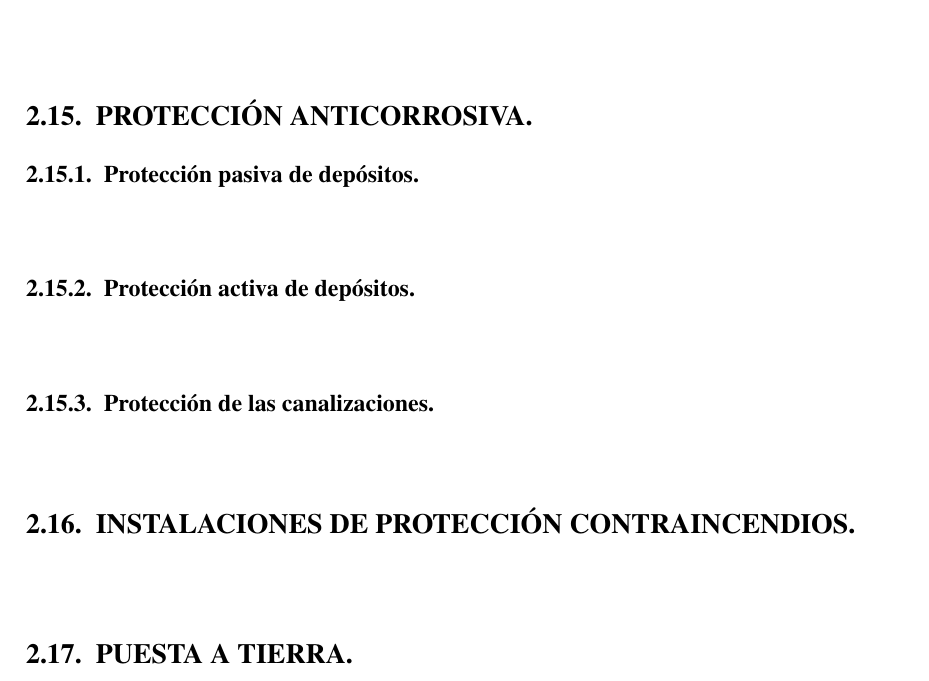
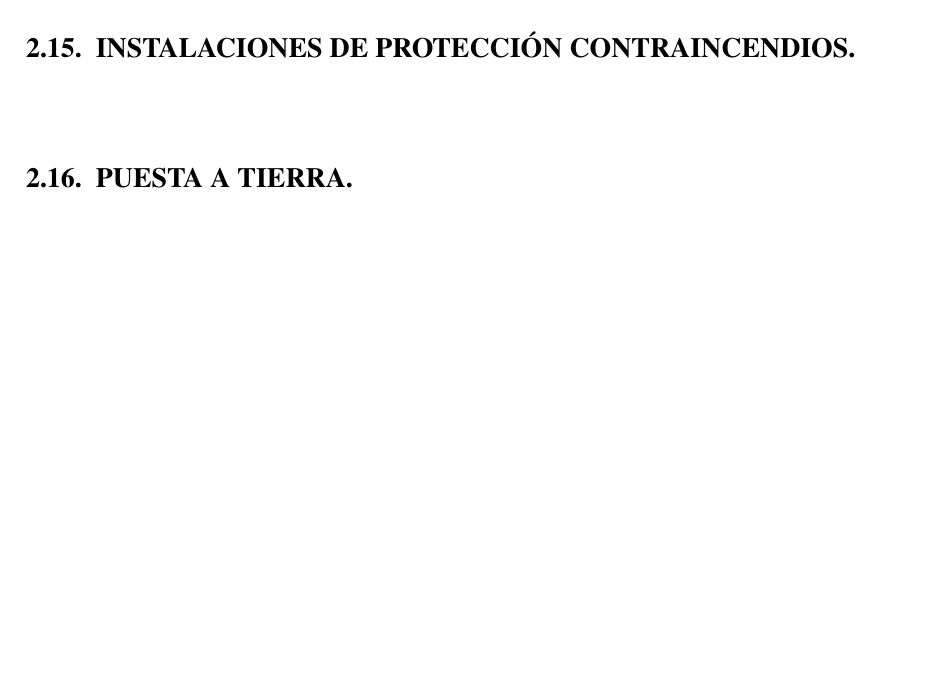
Before and after one commit to Aleesca/Practica_GLP, a LaTeX document (Practica_GLPs_LaTeX/plantilla.tex, which reads Practica_GLPs_LaTeX/preamble.sty): part of page 15 of 30 before the commit and part of page 14 of 29 after it, cut at the place of the change, the shorter picture padded with empty space. Compiled offline with pdfLaTeX.

Commit message:
Adjust LPG project template layout and styles

```diff
--- a/Practica_GLPs_LaTeX/plantilla.tex
+++ b/Practica_GLPs_LaTeX/plantilla.tex
@@ -153,14 +153,7 @@
 
         \clearpage
         \subsection{INSTALACIÓN ELÉCTRICA.}
-        ~
-        \subsection{PROTECCIÓN ANTICORROSIVA.}
-            \subsubsection{Protección pasiva de depósitos.}
-            ~
-            \subsubsection{Protección activa de depósitos.}
-            ~
-            \subsubsection{Protección de las canalizaciones.}
-            ~
+
 
         \subsection{INSTALACIONES DE PROTECCIÓN CONTRAINCENDIOS.}
         ~
--- a/Practica_GLPs_LaTeX/preamble.sty
+++ b/Practica_GLPs_LaTeX/preamble.sty
@@ -1,4 +1,8 @@
 \ProvidesPackage{preamble}
+
+\usepackage{silence}
+\WarningFilter{latexfont}{Font shape}
+\WarningFilter{latexfont}{Some font shapes}
 
 \usepackage[T1]{fontenc}
 \usepackage[utf8]{inputenc}
@@ -147,7 +152,7 @@
     pdfstartview={FitH},
     pdfpagemode={UseNone}
 }
-\RemoveFromHook{cmd/addcontentsline/before}[hyp]
+
 
 % Redefinir formato de referencias de figuras y tablas
 \AtBeginDocument{%
```
Also changed, not shown: Practica_GLPs_LaTeX/plantilla.tex (2 more changed lines), Practica_GLPs_LaTeX/preamble.sty (1 more changed lines).
